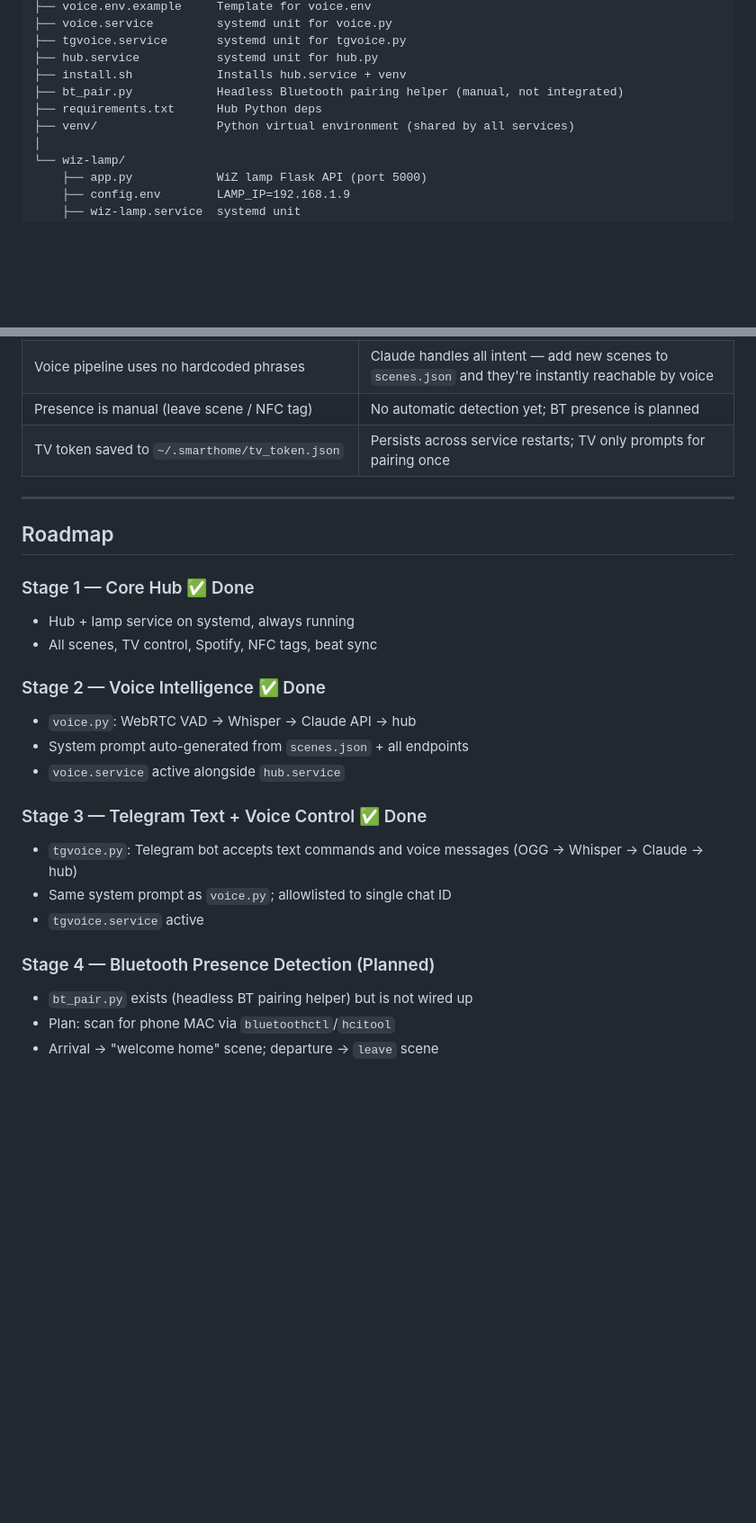
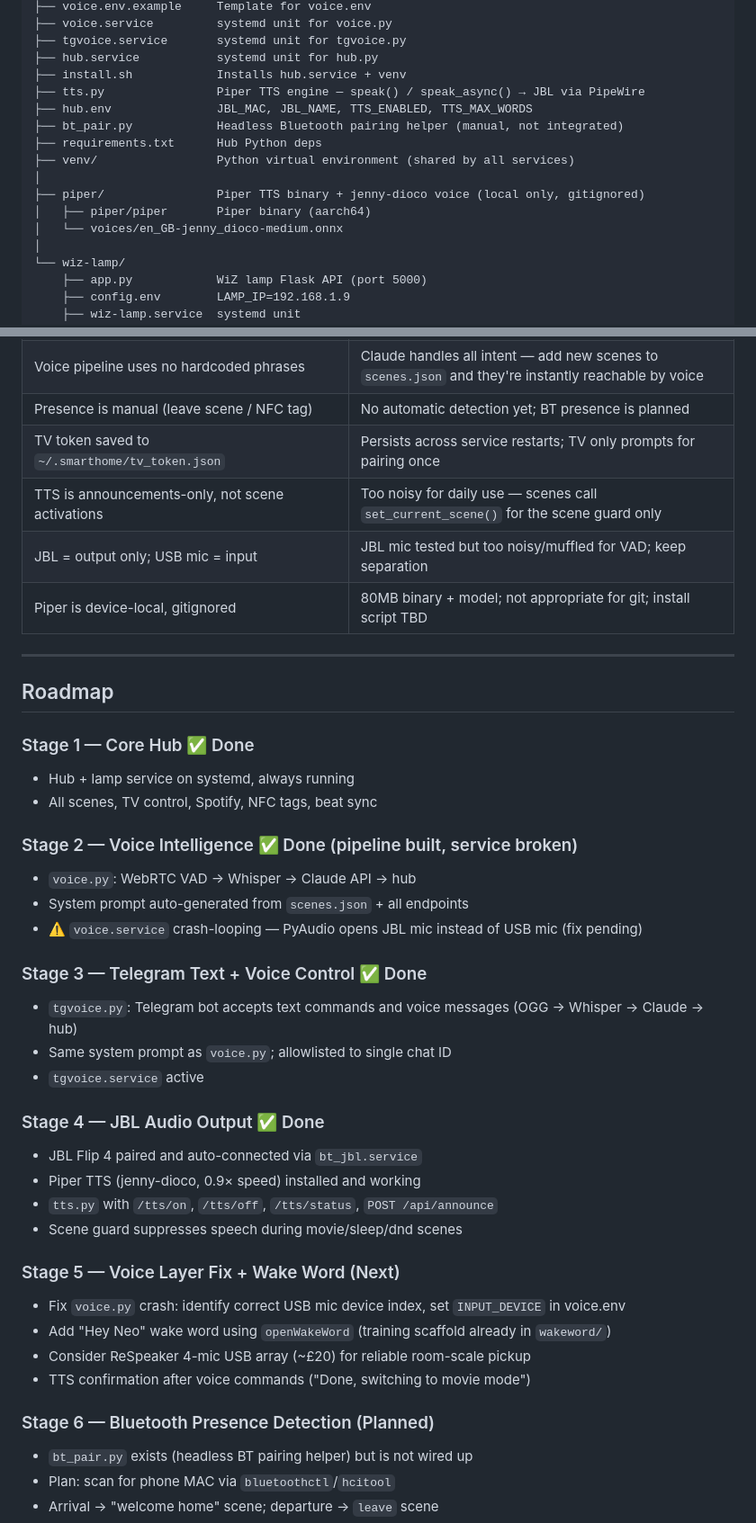
Before and after one commit to anadivatsa/smarthome, a Markdown page: CLAUDE.md, 2 parts joined by grey strips. Shown at 90% size. GitHub-like rendering; blank space fills up the shorter version.

```diff
--- a/CLAUDE.md
+++ b/CLAUDE.md
@@ -86,9 +88,15 @@ smarthome/
 ├── tgvoice.service       systemd unit for tgvoice.py
 ├── hub.service           systemd unit for hub.py
 ├── install.sh            Installs hub.service + venv
+├── tts.py                Piper TTS engine — speak() / speak_async() → JBL via PipeWire
+├── hub.env               JBL_MAC, JBL_NAME, TTS_ENABLED, TTS_MAX_WORDS
 ├── bt_pair.py            Headless Bluetooth pairing helper (manual, not integrated)
 ├── requirements.txt      Hub Python deps
 ├── venv/                 Python virtual environment (shared by all services)
+│
+├── piper/                Piper TTS binary + jenny-dioco voice (local only, gitignored)
+│   ├── piper/piper       Piper binary (aarch64)
+│   └── voices/en_GB-jenny_dioco-medium.onnx
 │
 └── wiz-lamp/
     ├── app.py            WiZ lamp Flask API (port 5000)
@@ -334,6 +388,9 @@ Config: reads `voice.env` (ANTHROPIC_API_KEY, WHISPER_MODEL, CLAUDE_MODEL) and `
 | Voice pipeline uses no hardcoded phrases | Claude handles all intent — add new scenes to `scenes.json` and they're instantly reachable by voice |
 | Presence is manual (leave scene / NFC tag) | No automatic detection yet; BT presence is planned |
 | TV token saved to `~/.smarthome/tv_token.json` | Persists across service restarts; TV only prompts for pairing once |
+| TTS is announcements-only, not scene activations | Too noisy for daily use — scenes call `set_current_scene()` for the scene guard only |
+| JBL = output only; USB mic = input | JBL mic tested but too noisy/muffled for VAD; keep separation |
+| Piper is device-local, gitignored | 80MB binary + model; not appropriate for git; install script TBD |
 
 ---
 
@@ -343,17 +400,29 @@ Config: reads `voice.env` (ANTHROPIC_API_KEY, WHISPER_MODEL, CLAUDE_MODEL) and `
 - Hub + lamp service on systemd, always running
 - All scenes, TV control, Spotify, NFC tags, beat sync
 
-### Stage 2 — Voice Intelligence ✅ Done
+### Stage 2 — Voice Intelligence ✅ Done (pipeline built, service broken)
 - `voice.py`: WebRTC VAD → Whisper → Claude API → hub
 - System prompt auto-generated from `scenes.json` + all endpoints
-- `voice.service` active alongside `hub.service`
+- ⚠️ `voice.service` crash-looping — PyAudio opens JBL mic instead of USB mic (fix pending)
 
 ### Stage 3 — Telegram Text + Voice Control ✅ Done
 - `tgvoice.py`: Telegram bot accepts text commands and voice messages (OGG → Whisper → Claude → hub)
 - Same system prompt as `voice.py`; allowlisted to single chat ID
 - `tgvoice.service` active
 
-### Stage 4 — Bluetooth Presence Detection (Planned)
+### Stage 4 — JBL Audio Output ✅ Done
+- JBL Flip 4 paired and auto-connected via `bt_jbl.service`
+- Piper TTS (jenny-dioco, 0.9× speed) installed and working
+- `tts.py` with `/tts/on`, `/tts/off`, `/tts/status`, `POST /api/announce`
+- Scene guard suppresses speech during movie/sleep/dnd scenes
+
+### Stage 5 — Voice Layer Fix + Wake Word (Next)
+- Fix `voice.py` crash: identify correct USB mic device index, set `INPUT_DEVICE` in voice.env
+- Add "Hey Neo" wake word using `openWakeWord` (training scaffold already in `wakeword/`)
+- Consider ReSpeaker 4-mic USB array (~£20) for reliable room-scale pickup
+- TTS confirmation after voice commands ("Done, switching to movie mode")
+
+### Stage 6 — Bluetooth Presence Detection (Planned)
 - `bt_pair.py` exists (headless BT pairing helper) but is not wired up
 - Plan: scan for phone MAC via `bluetoothctl`/`hcitool`
 - Arrival → "welcome home" scene; departure → `leave` scene
```
Also changed, not shown: other parts of CLAUDE.md (+53 -4 lines).
